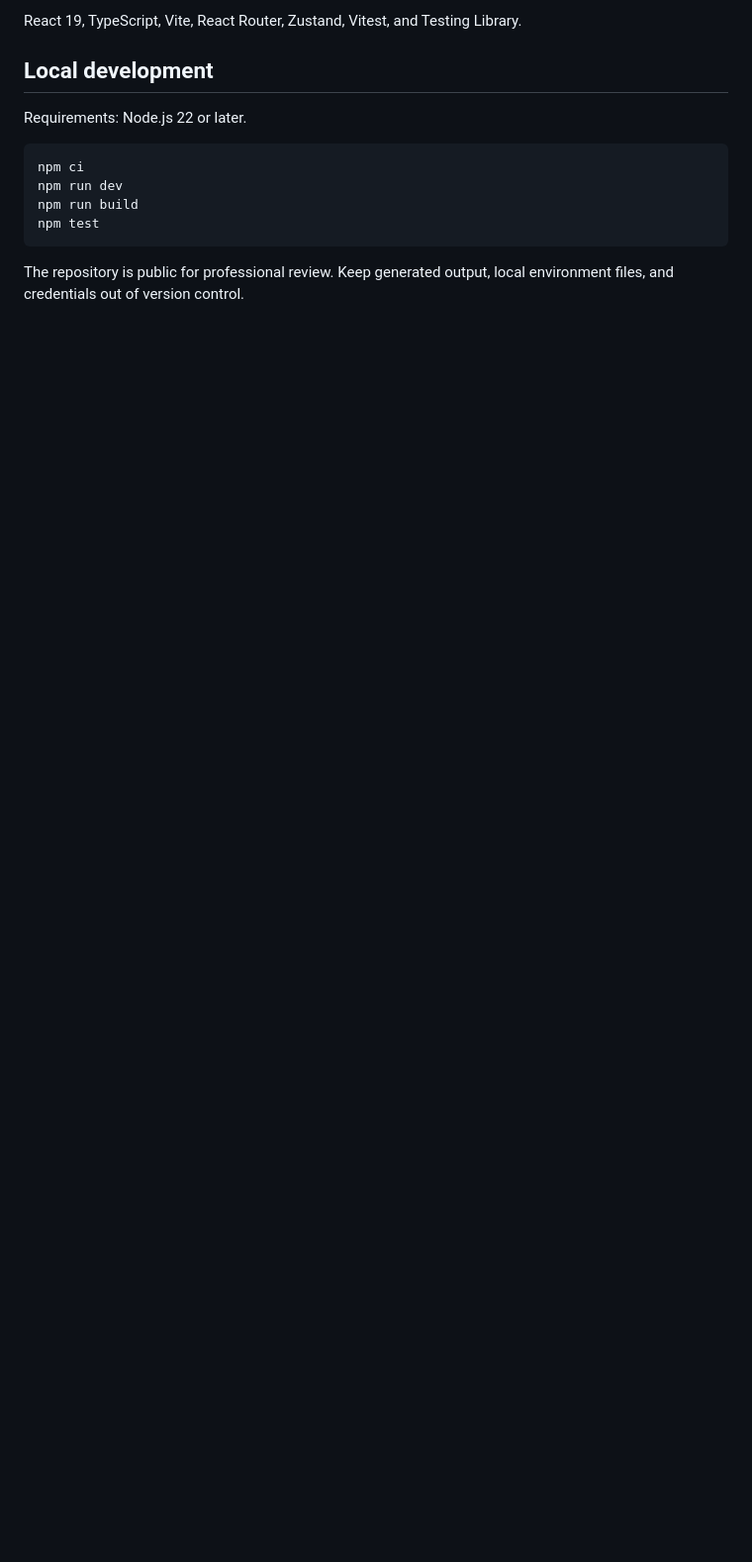
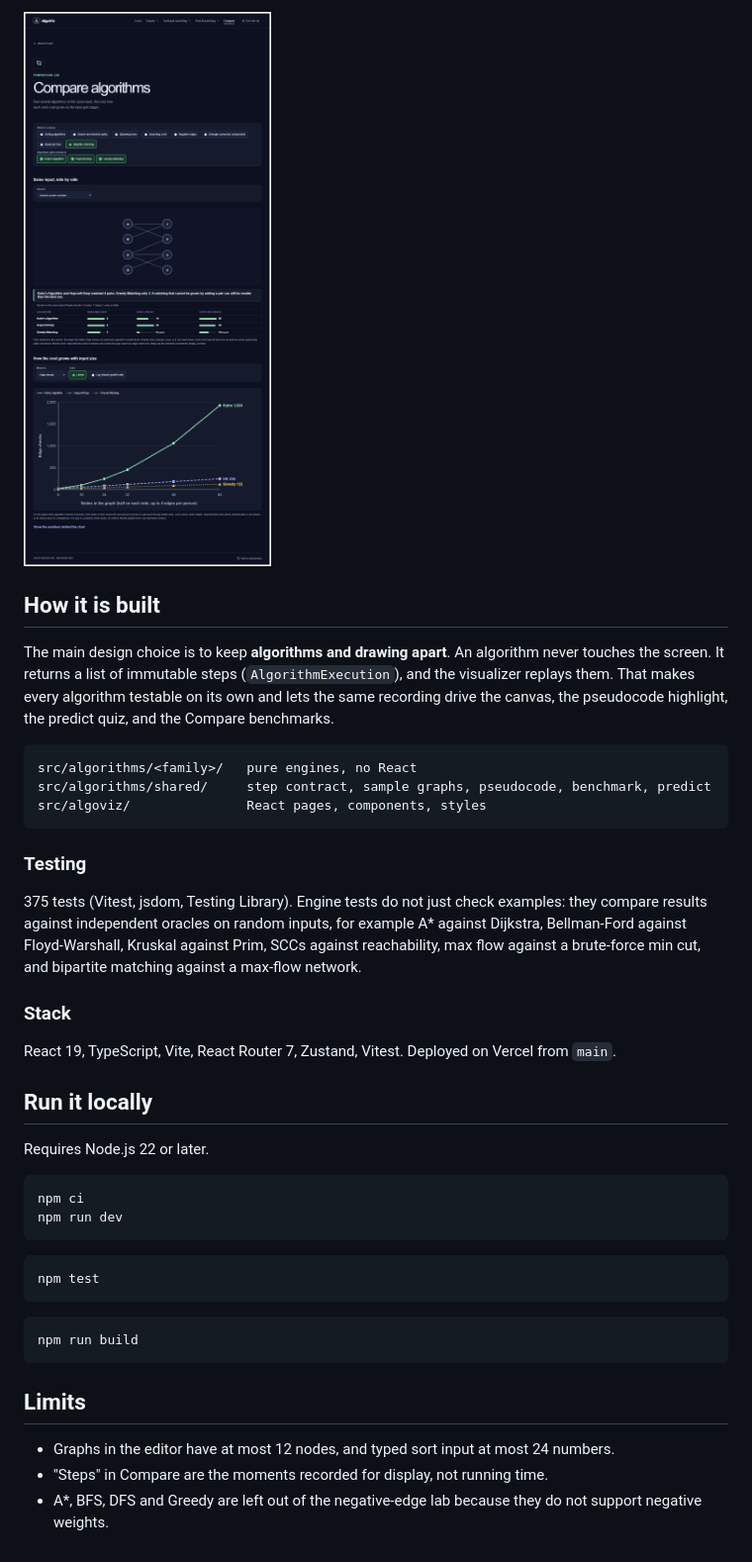
Before and after one commit to Piecez2548/AlgoViz, a Markdown page: README.md, the part around one of its changes. Shown at 99% size. Drawn GitHub-style; pictures changed too: docs/screenshots/compare.png (added); blank space fills up the shorter version.

````diff
--- a/README.md
+++ b/README.md
@@ -23,15 +34,43 @@ AlgoViz is an interactive algorithm visualizer for search, pathfinding, sorting,
 
-React 19, TypeScript, Vite, React Router, Zustand, Vitest, and Testing Library.
+![Compare](docs/screenshots/compare.png)
 
-## Local development
+## How it is built
 
-Requirements: Node.js 22 or later.
+The main design choice is to keep **algorithms and drawing apart**. An algorithm never touches the screen. It returns a list of immutable steps (`AlgorithmExecution`), and the visualizer replays them. That makes every algorithm testable on its own and lets the same recording drive the canvas, the pseudocode highlight, the predict quiz, and the Compare benchmarks.
+
+```
+src/algorithms/<family>/   pure engines, no React
+src/algorithms/shared/     step contract, sample graphs, pseudocode, benchmark, predict
+src/algoviz/               React pages, components, styles
+```
+
+### Testing
+
+375 tests (Vitest, jsdom, Testing Library). Engine tests do not just check examples: they compare results against independent oracles on random inputs, for example A* against Dijkstra, Bellman-Ford against Floyd-Warshall, Kruskal against Prim, SCCs against reachability, max flow against a brute-force min cut, and bipartite matching against a max-flow network.
+
+### Stack
+
+React 19, TypeScript, Vite, React Router 7, Zustand, Vitest. Deployed on Vercel from `main`.
+
+## Run it locally
+
+Requires Node.js 22 or later.
 
 ```bash
 npm ci
 npm run dev
-npm run build
+```
+
+```bash
 npm test
 ```
 
-The repository is public for professional review. Keep generated output, local environment files, and credentials out of version control.
+```bash
+npm run build
+```
+
+## Limits
+
+- Graphs in the editor have at most 12 nodes, and typed sort input at most 24 numbers.
+- "Steps" in Compare are the moments recorded for display, not running time.
+- A*, BFS, DFS and Greedy are left out of the negative-edge lab because they do not support negative weights.
````
Also changed, not shown: other parts of README.md (+26 -15 lines), docs/HANDOFF.md (+15 -13 lines), docs/screenshots/home.png (added), docs/screenshots/matching.png (added), docs/screenshots/pathfinding.png (added).
